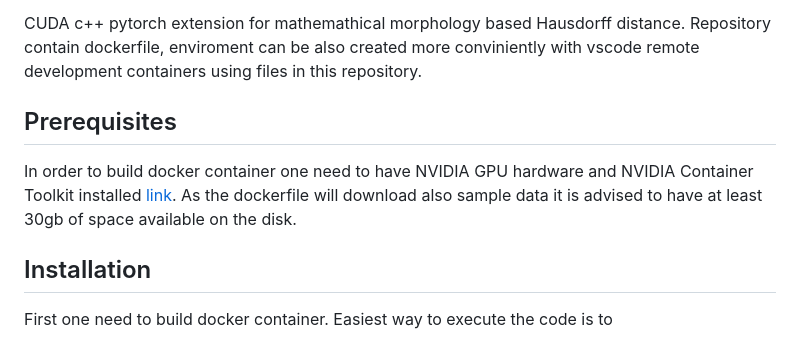
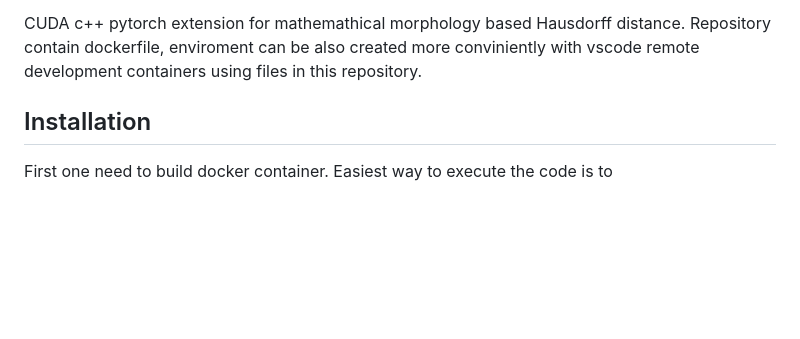
Before and after one commit to jakubMitura14/MedVoxelHD, a Markdown page: docs/index.md, the part around one of its changes. Drawn GitHub-style; blank space fills up the shorter version.

```diff
--- a/docs/index.md
+++ b/docs/index.md
@@ -8,8 +7,5 @@ In order to build docker container one need to have NVIDIA GPU hardware and NVID
 
 CUDA c++ pytorch extension for mathemathical morphology based Hausdorff distance. Repository contain dockerfile, enviroment can be also created more conviniently with vscode remote development containers using files in this repository.
 
-## Prerequisites
-In order to build docker container one need to have NVIDIA GPU hardware and NVIDIA Container Toolkit installed [link](https://docs.nvidia.com/datacenter/cloud-native/container-toolkit/latest/install-guide.html). As the dockerfile will download also sample data it is advised to have at least 30gb of space available on the disk.
-
 ## Installation
 First one need to build docker container. Easiest way to execute the code is to
```
Also changed, not shown: other parts of docs/index.md (+9 -7 lines).
